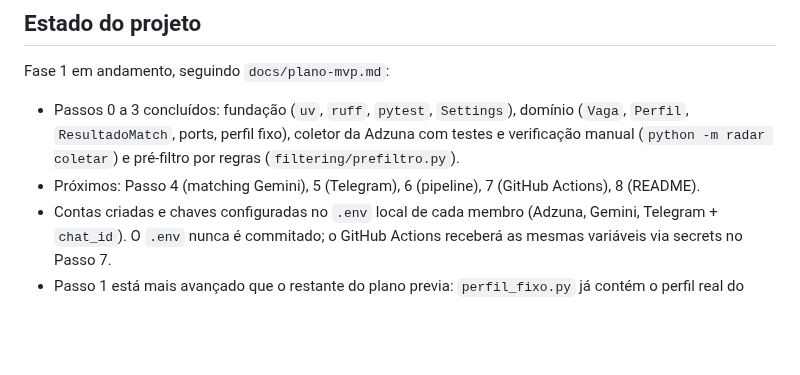
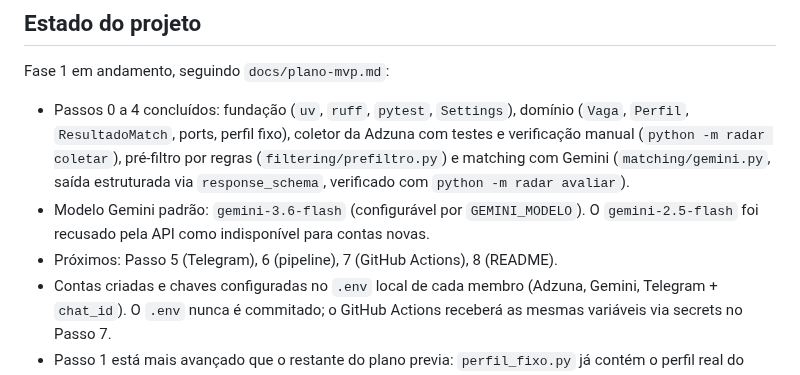
Before and after one commit to babue0/RadarEstagio, a Markdown page: CLAUDE.md, the part around the change. Drawn GitHub-style; blank space fills up the shorter version.

Commit message:
docs: registra passo 4 no estado do projeto

```diff
--- a/CLAUDE.md
+++ b/CLAUDE.md
@@ -126,12 +126,14 @@ apenas envia mensagens, o que é uma requisição HTTP simples.
 
 Fase 1 em andamento, seguindo `docs/plano-mvp.md`:
 
-- Passos 0 a 3 concluídos: fundação (`uv`, `ruff`, `pytest`, `Settings`), domínio
+- Passos 0 a 4 concluídos: fundação (`uv`, `ruff`, `pytest`, `Settings`), domínio
   (`Vaga`, `Perfil`, `ResultadoMatch`, ports, perfil fixo), coletor da Adzuna com
-  testes e verificação manual (`python -m radar coletar`) e pré-filtro por regras
-  (`filtering/prefiltro.py`).
-- Próximos: Passo 4 (matching Gemini), 5 (Telegram), 6 (pipeline), 7 (GitHub Actions),
-  8 (README).
+  testes e verificação manual (`python -m radar coletar`), pré-filtro por regras
+  (`filtering/prefiltro.py`) e matching com Gemini (`matching/gemini.py`, saída
+  estruturada via `response_schema`, verificado com `python -m radar avaliar`).
+- Modelo Gemini padrão: `gemini-3.6-flash` (configurável por `GEMINI_MODELO`). O
+  `gemini-2.5-flash` foi recusado pela API como indisponível para contas novas.
+- Próximos: Passo 5 (Telegram), 6 (pipeline), 7 (GitHub Actions), 8 (README).
 - Contas criadas e chaves configuradas no `.env` local de cada membro (Adzuna, Gemini,
   Telegram + `chat_id`). O `.env` nunca é commitado; o GitHub Actions receberá as mesmas
   variáveis via secrets no Passo 7.
```
